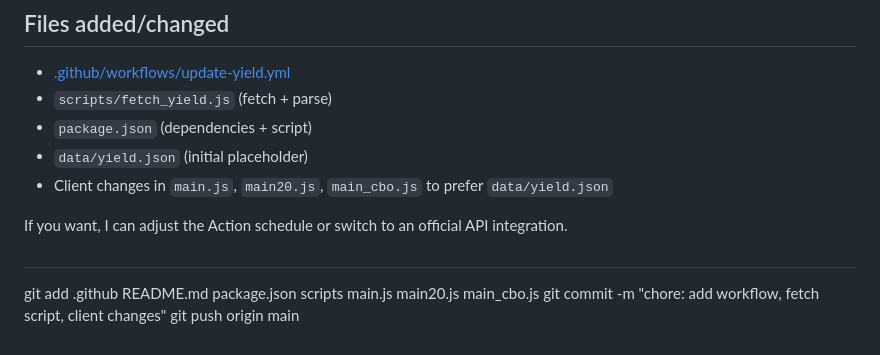
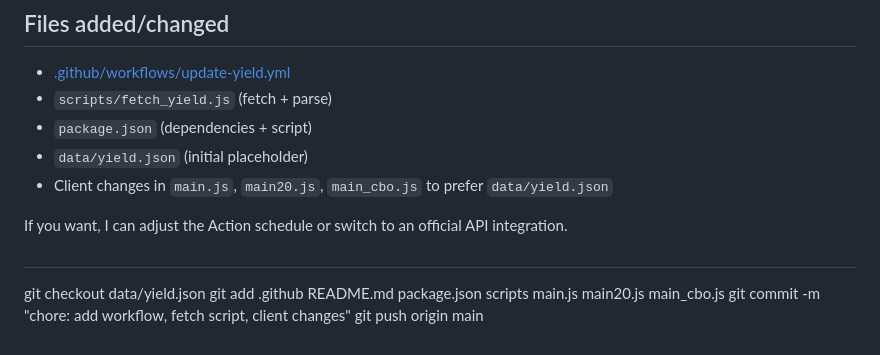
Before and after one commit to viait-team/svgx, a Markdown page: README.md, the part around the change. GitHub-like rendering.

```diff
--- a/README.md
+++ b/README.md
@@ -100,6 +100,7 @@ If you want, I can adjust the Action schedule or switch to an official API integ
 
 
 #
+git checkout data/yield.json
 git add .github README.md package.json scripts main.js main20.js main_cbo.js
 git commit -m "chore: add workflow, fetch script, client changes"
 git push origin main
```
